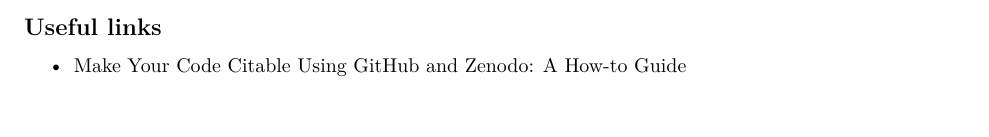
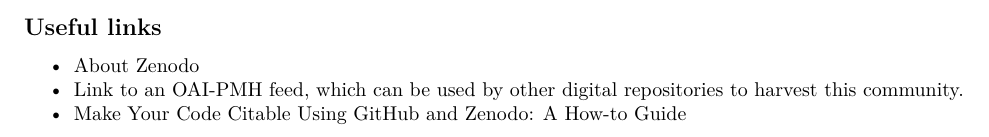
Before and after one commit to NIVANorge/instructions-zenodo, an R Markdown document (Zenodo/Zenodo_instructions.Rmd): part of page 6 of 6, cut so that both start at the same text. Rendered offline with R 4.5, knitr and Pandoc, then LaTeX, with nearby package versions.

Commit message:
Added useful links

```diff
--- a/Zenodo/Zenodo_instructions.Rmd
+++ b/Zenodo/Zenodo_instructions.Rmd
@@ -86,4 +86,6 @@
 
 ## Useful links
 
+- [About Zenodo](https://about.zenodo.org/)
+- [Link to an OAI-PMH feed, which can be used by other digital repositories to harvest this community.](https://sandbox.zenodo.org/oai2d?verb=ListRecords&set=user-papillons-test&metadataPrefix=oai_dc)
 - [Make Your Code Citable Using GitHub and Zenodo: A How-to Guide](https://genr.eu/wp/cite/)
```
Also changed, not shown: index.html.
